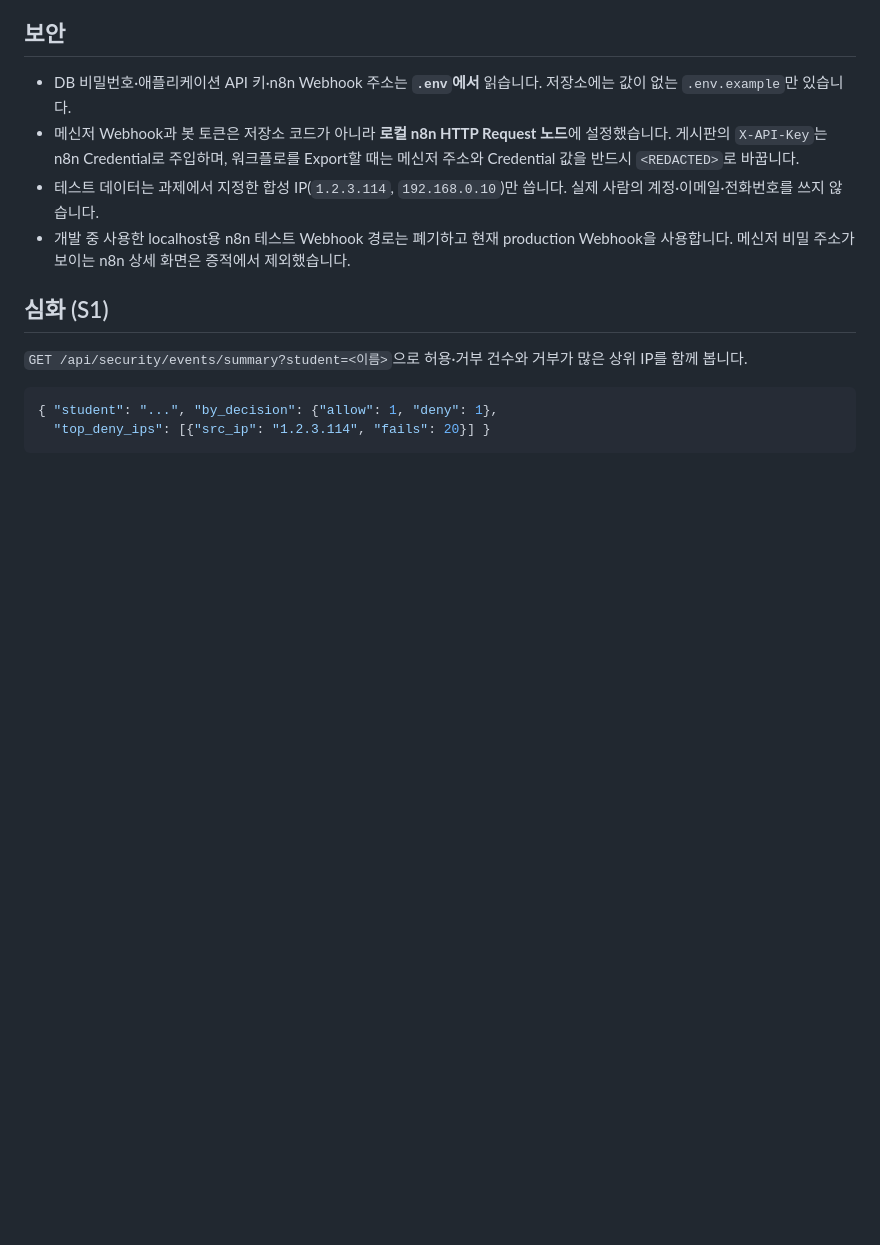
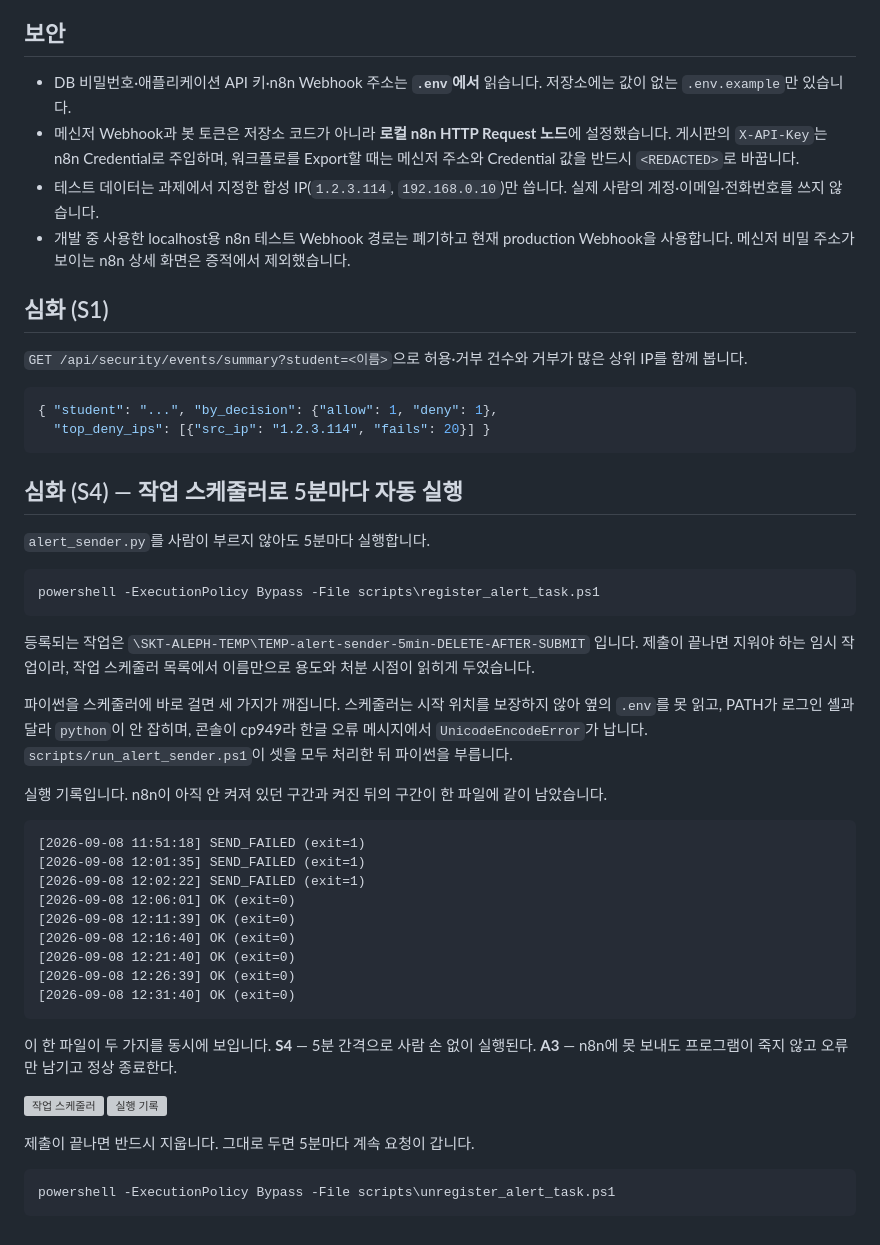
Before and after one commit to myeongjundev/flask-board, a Markdown page: README.md, the part around one of its changes. GitHub-like rendering; blank space fills up the shorter version; grey boxes are pictures that could not be loaded.

````diff
--- a/README.md
+++ b/README.md
@@ -230,3 +237,48 @@ deny와 allow 요청이 각각 201로 저장되는 것을 확인했습니다.
 { "student": "...", "by_decision": {"allow": 1, "deny": 1},
   "top_deny_ips": [{"src_ip": "1.2.3.114", "fails": 20}] }
 ```
+
+## 심화 (S4) — 작업 스케줄러로 5분마다 자동 실행
+
+`alert_sender.py`를 사람이 부르지 않아도 5분마다 실행합니다.
+
+```powershell
+powershell -ExecutionPolicy Bypass -File scripts\register_alert_task.ps1
+```
+
+등록되는 작업은 `\SKT-ALEPH-TEMP\TEMP-alert-sender-5min-DELETE-AFTER-SUBMIT`
+입니다. 제출이 끝나면 지워야 하는 임시 작업이라, 작업 스케줄러 목록에서
+이름만으로 용도와 처분 시점이 읽히게 두었습니다.
+
+파이썬을 스케줄러에 바로 걸면 세 가지가 깨집니다. 스케줄러는 시작 위치를
+보장하지 않아 옆의 `.env`를 못 읽고, PATH가 로그인 셸과 달라 `python`이 안
+잡히며, 콘솔이 cp949라 한글 오류 메시지에서 `UnicodeEncodeError`가 납니다.
+`scripts/run_alert_sender.ps1`이 셋을 모두 처리한 뒤 파이썬을 부릅니다.
+
+실행 기록입니다. n8n이 아직 안 켜져 있던 구간과 켜진 뒤의 구간이 한 파일에
+같이 남았습니다.
+
+```text
+[2026-09-08 11:51:18] SEND_FAILED (exit=1)
+[2026-09-08 12:01:35] SEND_FAILED (exit=1)
+[2026-09-08 12:02:22] SEND_FAILED (exit=1)
+[2026-09-08 12:06:01] OK (exit=0)
+[2026-09-08 12:11:39] OK (exit=0)
+[2026-09-08 12:16:40] OK (exit=0)
+[2026-09-08 12:21:40] OK (exit=0)
+[2026-09-08 12:26:39] OK (exit=0)
+[2026-09-08 12:31:40] OK (exit=0)
+```
+
+이 한 파일이 두 가지를 동시에 보입니다. **S4** — 5분 간격으로 사람 손 없이
+실행된다. **A3** — n8n에 못 보내도 프로그램이 죽지 않고 오류만 남기고
+정상 종료한다.
+
+![작업 스케줄러](images/13-task-scheduler.png)
+![실행 기록](images/14-task-log.png)
+
+제출이 끝나면 반드시 지웁니다. 그대로 두면 5분마다 계속 요청이 갑니다.
+
+```powershell
+powershell -ExecutionPolicy Bypass -File scripts\unregister_alert_task.ps1
+```
````
Also changed, not shown: other parts of README.md (+7 -0 lines), docs/SUBMISSION-CHECKLIST.md (+20 -11 lines).
